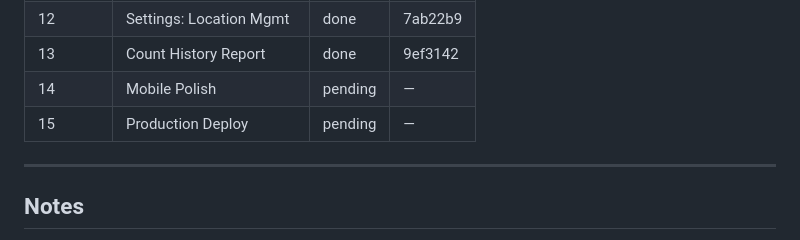
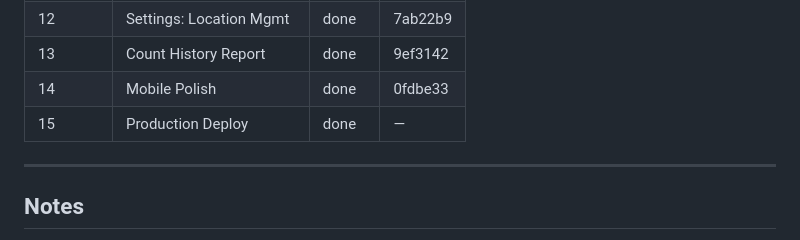
Before and after one commit to BourbonBaggers/bb-lightweight-inventory, a Markdown page: docs/PLAN.md, the part around the change. GitHub-like rendering.

Commit message:
chore(phase-15): production deploy — app live on Ubuntu VM at 192.168.0.124:8001
Co-Authored-By: Claude Sonnet 4.6 <noreply@anthropic.com>

```diff
--- a/docs/PLAN.md
+++ b/docs/PLAN.md
@@ -434,8 +434,8 @@ Update this table as phases complete. Use commit hash from `git log --oneline`.
 | 11 | Settings: Product Catalog | done | 7ab22b9 |
 | 12 | Settings: Location Mgmt | done | 7ab22b9 |
 | 13 | Count History Report | done | 9ef3142 |
-| 14 | Mobile Polish | pending | — |
-| 15 | Production Deploy | pending | — |
+| 14 | Mobile Polish | done | 0fdbe33 |
+| 15 | Production Deploy | done | — |
 
 ---
 
```
